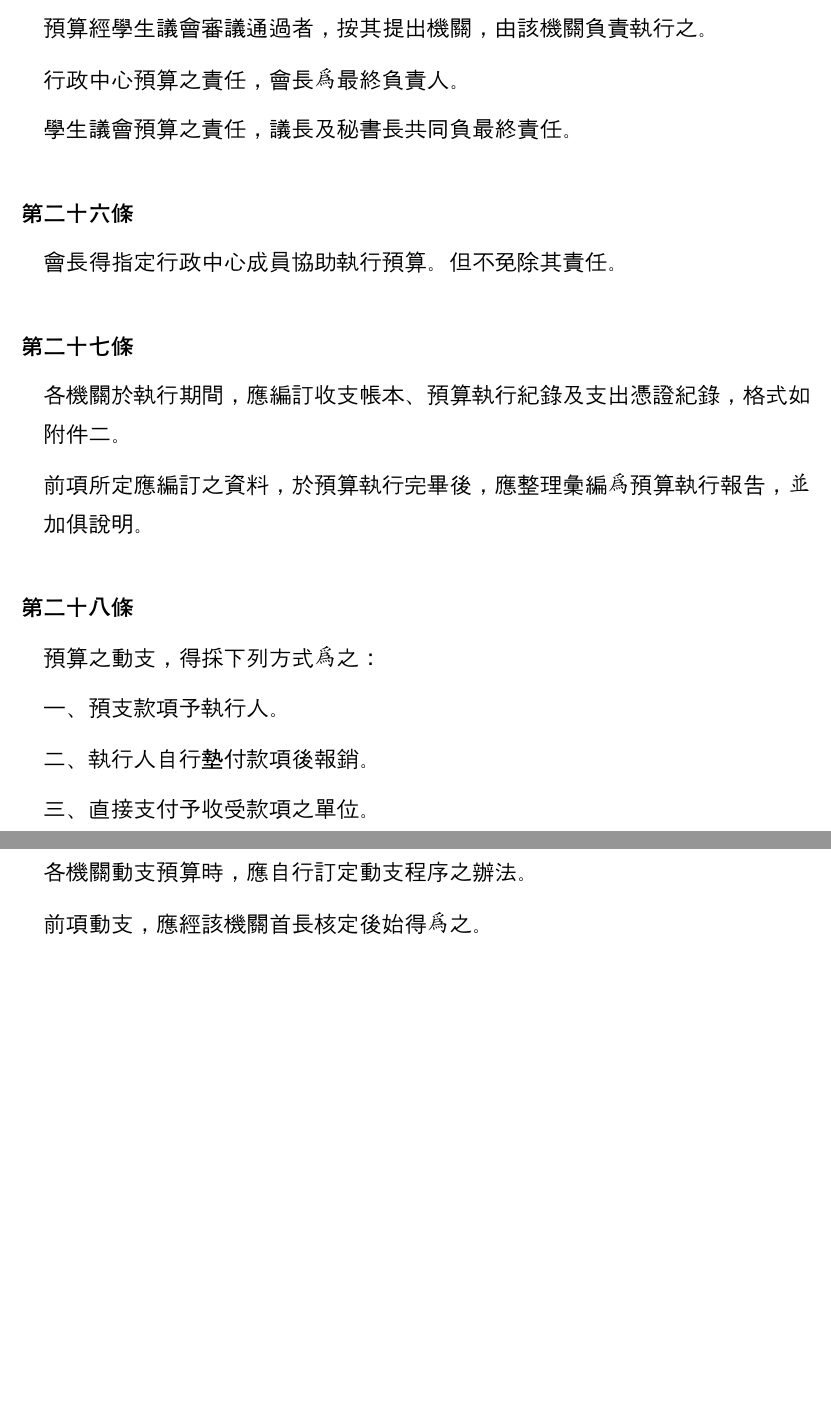
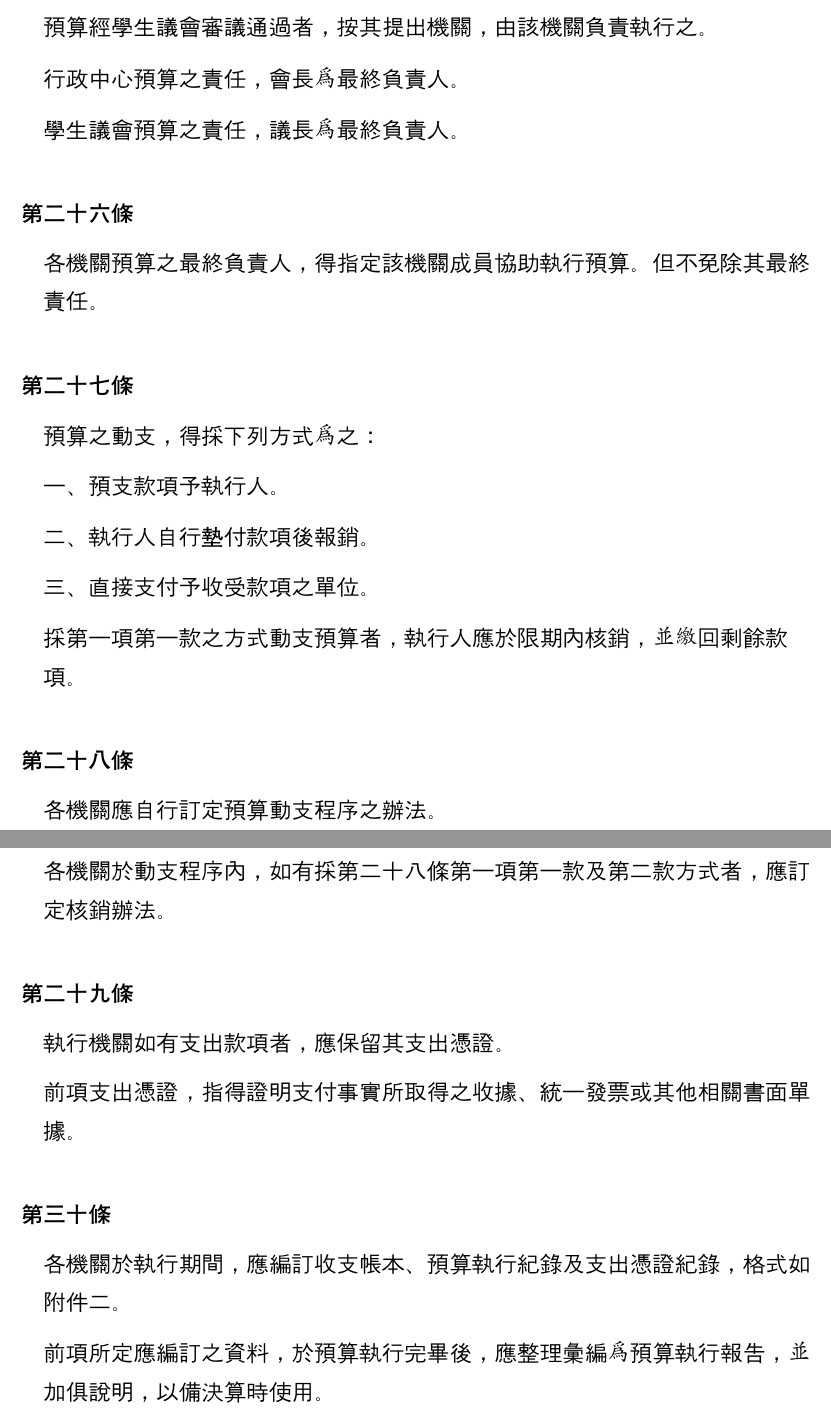
Before and after one commit to gino1234123/nuta_statutes, a Typst document (04_預算法/預算法.typ): two parts of pages 5 and 6 of 6, joined at a grey line, cut so that both start at the same text, the shorter picture padded with empty space. Compiled offline with Typst 0.15; a missing font is replaced by an installed copy or a similar font.

Commit message:
預算法editing5

```diff
--- a/04_預算法/預算法.typ
+++ b/04_預算法/預算法.typ
@@ -136,8 +136,8 @@
 #article()[
   #para()[預算經學生議會審議通過者，按其提出機關，由該機關負責執行之。]
   #para()[行政中心預算之責任，會長為最終負責人。]
-  #para()[學生議會預算之責任，議長及秘書長共同負最終責任。]
+  #para()[學生議會預算之責任，議長為最終負責人。]
 ]
 
 #article()[
-  #para()[會長得指定行政中心成員協助執行預算。但不免除其責任。]
+  #para()[各機關預算之最終負責人，得指定該機關成員協助執行預算。但不免除其最終責任。]
@@ -153,9 +148,21 @@
   #subpara()[一、預支款項予執行人。]
   #subpara()[二、執行人自行墊付款項後報銷。]
   #subpara()[三、直接支付予收受款項之單位。]
+  #para()[採第一項第一款之方式動支預算者，執行人應於限期內核銷，並繳回剩餘款項。]
 ]
 
 #article()[
-  #para()[各機關動支預算時，應自行訂定動支程序之辦法。]
-  #para()[前項動支，應經該機關首長核定後始得為之。]
+  #para()[各機關應自行訂定預算動支程序之辦法。]
+  #para()[前項動支，應經該機關首長核准後始得為之。]
+  #para()[各機關於動支程序內，如有採第二十八條第一項第一款及第二款方式者，應訂定核銷辦法。]
 ]
+
+#article()[
+  #para()[執行機關如有支出款項者，應保留其支出憑證。]
+  #para()[前項支出憑證，指得證明支付事實所取得之收據、統一發票或其他相關書面單據。]
+]
+
+#article()[
+  #para()[各機關於執行期間，應編訂收支帳本、預算執行紀錄及支出憑證紀錄，格式如附件二。]
+  #para()[前項所定應編訂之資料，於預算執行完畢後，應整理彙編為預算執行報告，並加俱說明，以備決算時使用。]
+]
```
Also changed, not shown: 04_預算法/預算法.typ (15 more changed lines).
